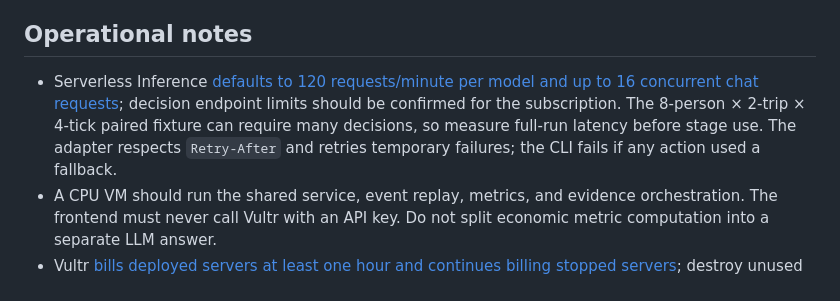
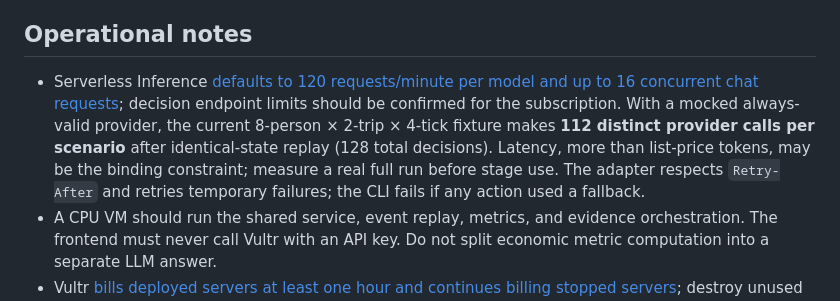
Before and after one commit to jameshjs/agentic-social-research, a Markdown page: VULTR.md, the part around the change. GitHub-like rendering.

Commit message:
docs: record Vultr decision call volume

```diff
--- a/VULTR.md
+++ b/VULTR.md
@@ -49,7 +49,7 @@ The model's distribution is **not** an estimated Toronto mode-share or intervent
 
 ## Operational notes
 
-- Serverless Inference [defaults to 120 requests/minute per model and up to 16 concurrent chat requests](https://api.vultrinference.com/docs/concepts/limits); decision endpoint limits should be confirmed for the subscription. The 8-person × 2-trip × 4-tick paired fixture can require many decisions, so measure full-run latency before stage use. The adapter respects `Retry-After` and retries temporary failures; the CLI fails if any action used a fallback.
+- Serverless Inference [defaults to 120 requests/minute per model and up to 16 concurrent chat requests](https://api.vultrinference.com/docs/concepts/limits); decision endpoint limits should be confirmed for the subscription. With a mocked always-valid provider, the current 8-person × 2-trip × 4-tick fixture makes **112 distinct provider calls per scenario** after identical-state replay (128 total decisions). Latency, more than list-price tokens, may be the binding constraint; measure a real full run before stage use. The adapter respects `Retry-After` and retries temporary failures; the CLI fails if any action used a fallback.
 - A CPU VM should run the shared service, event replay, metrics, and evidence orchestration. The frontend must never call Vultr with an API key. Do not split economic metric computation into a separate LLM answer.
 - Vultr [bills deployed servers at least one hour and continues billing stopped servers](https://docs.vultr.com/support/platform/billing/how-am-i-billed-for-my-servers); destroy unused trial instances after the event. Do not assume promotional credits cover every product.
 - Include **[MLH] Best Use of Vultr** in the Devpost category selection when a real Vultr service powers the working project. Record the actual model, instance type, region, and live request/result screenshot for the write-up. The submission also needs a GitHub code link and must respect the earlier published **Sunday 8:00 am EDT** cutoff.
```
